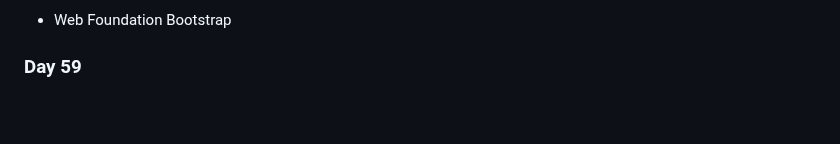
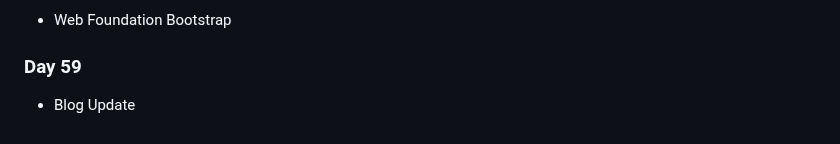
Before and after one commit to Ryanhangralim/100DaysPython, a Markdown page: README.md, the part around the change. Rendered like a GitHub page.

```diff
--- a/README.md
+++ b/README.md
@@ -145,3 +145,4 @@ This repository will be filled with codes written for the course titled "100 Day
 ### Day 58
 - Web Foundation Bootstrap
 ### Day 59
+- Blog Update
```
